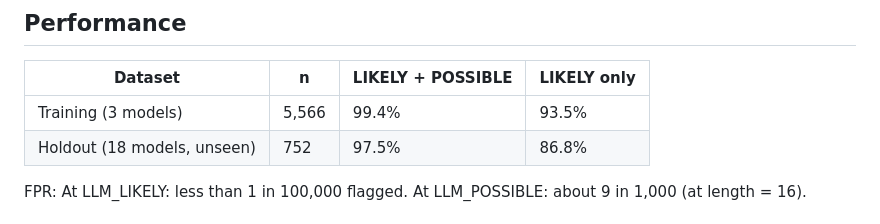
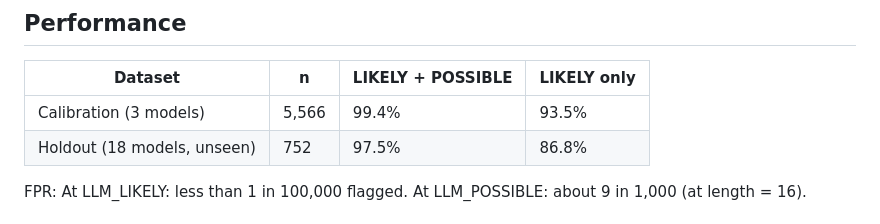
Before and after one commit to mabutaha/vibetell, a Markdown page: README.md, the part around the change. Drawn GitHub-style.

```diff
--- a/README.md
+++ b/README.md
@@ -76,7 +76,7 @@ python3 vibetell_cli.py --unknown secrets.txt --signals
 
 | Dataset | n | LIKELY + POSSIBLE | LIKELY only |
 |---------|---|-------------------|-------------|
-| Training (3 models) | 5,566 | 99.4% | 93.5% |
+| Calibration (3 models) | 5,566 | 99.4% | 93.5% |
 | Holdout (18 models, unseen) | 752 | 97.5% | 86.8% |
 
 FPR: At LLM_LIKELY: less than 1 in 100,000 flagged. At LLM_POSSIBLE: about 9 in 1,000 (at length = 16).
```
